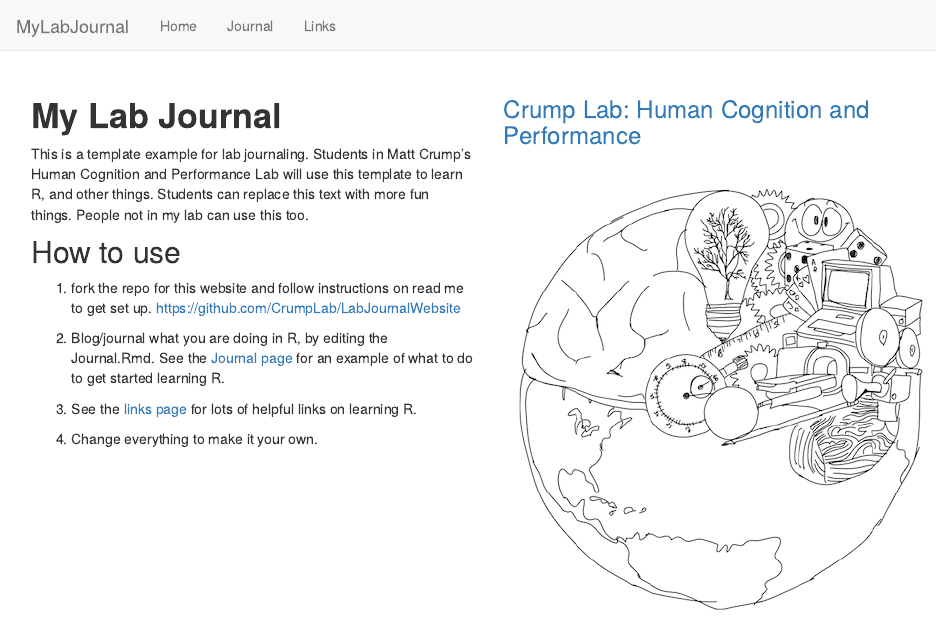
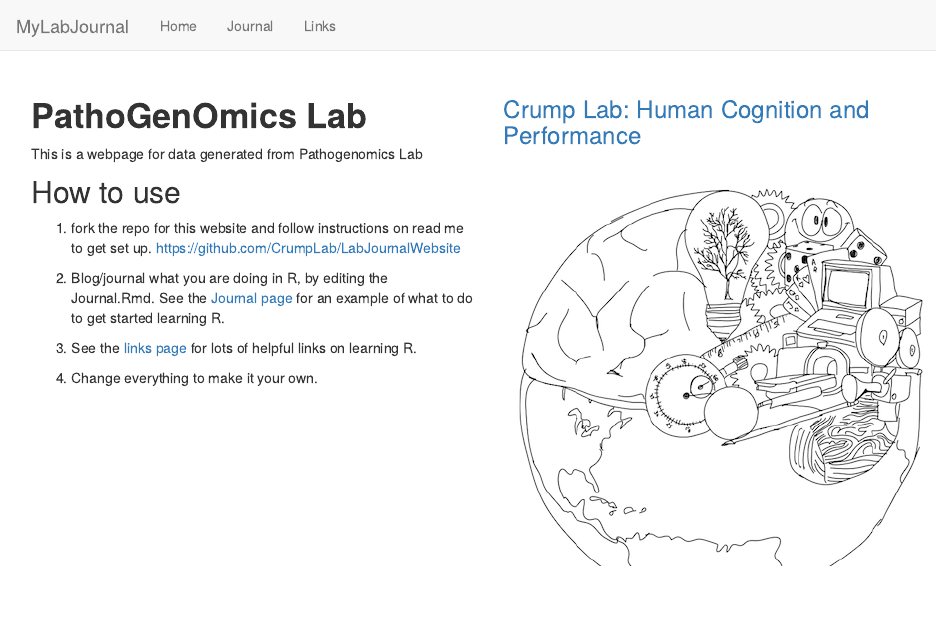
Before and after one commit to PathoGenOmics/pathogenomics.github.io, an R Markdown document (index.Rmd): the page in a window 1100 px wide, from its top. Rendered offline with R 4.5, knitr and Pandoc, with nearby package versions.

Commit message:
Update index.Rmd

```diff
--- a/index.Rmd
+++ b/index.Rmd
@@ -17,9 +17,9 @@
 <div class="row" style="padding-top: 30px;">
 <div class="col-sm-6">
 
-# **My Lab Journal**
+# **PathoGenOmics Lab**
 
-This is a template example for lab journaling. Students in Matt Crump's Human Cognition and Performance Lab will use this template to learn R, and other things. Students can replace this text with more fun things. People not in my lab can use this too.
+This is a webpage for data generated from Pathogenomics Lab
 
 ## How to use
 
```
